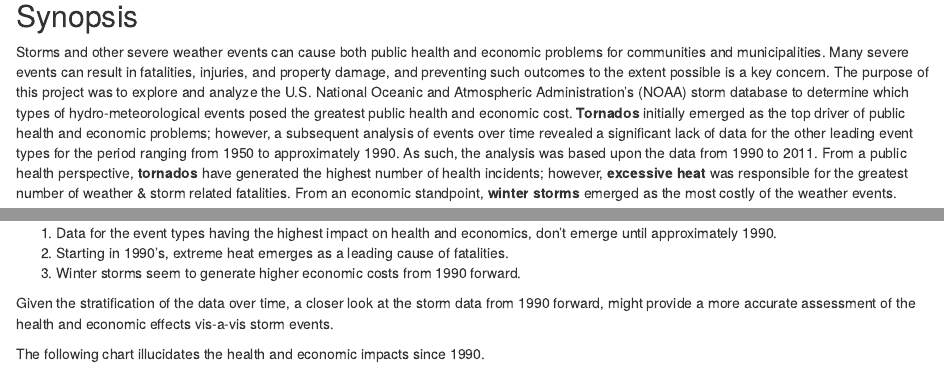
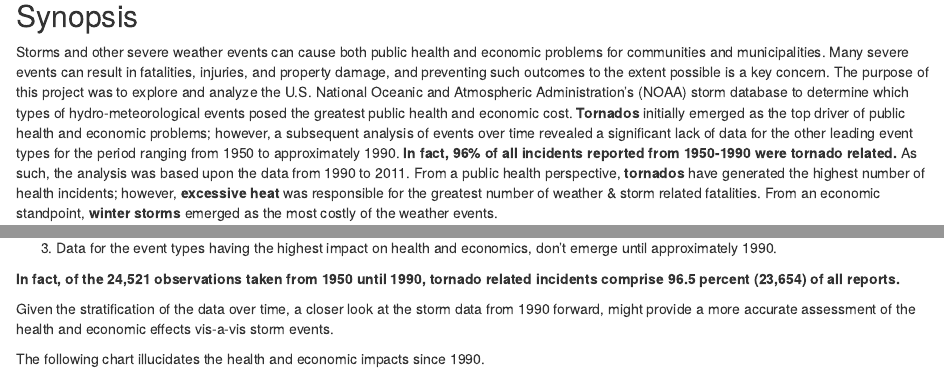
Before and after one commit to dellaboemia/RepResearch_Course_Project_2, an R Markdown document (Code/NOAA_Storm.Rmd): the page in a window 1100 px wide, from 490 px down, and a second part further down, joined at a grey line. The pictures show the output file Code/NOAA_Storm.html that the author committed with the source, opened offline.

Commit message:
Percent Tornado Related Incidents thru 1990

````diff
--- a/Code/NOAA_Storm.Rmd
+++ b/Code/NOAA_Storm.Rmd
@@ -25,7 +25,7 @@ knitr::opts_chunk$set(fig.width=12, fig.height=16, fig.path = "../figures/", ech
 
 ## Synopsis
 
-Storms and other severe weather events can cause both public health and economic problems for communities and municipalities. Many severe events can result in fatalities, injuries, and property damage, and preventing such outcomes to the extent possible is a key concern.  The purpose of this project was to explore and analyze the U.S. National Oceanic and Atmospheric Administration's (NOAA) storm database to determine which types of hydro-meteorological events posed the greatest public health and economic cost.  **Tornados** initially emerged as the top driver of public health and economic problems; however, a subsequent analysis of events over time revealed a significant lack of data for the other leading event types for the period ranging from 1950 to approximately 1990.  As such, the analysis was based upon the data from 1990 to 2011.  From a public health perspective, **tornados** have generated the highest number of health incidents; however, **excessive heat** was responsible for the greatest number of weather & storm related fatalities.  From an economic standpoint, **winter storms** emerged as the most costly of the weather events.
+Storms and other severe weather events can cause both public health and economic problems for communities and municipalities. Many severe events can result in fatalities, injuries, and property damage, and preventing such outcomes to the extent possible is a key concern.  The purpose of this project was to explore and analyze the U.S. National Oceanic and Atmospheric Administration's (NOAA) storm database to determine which types of hydro-meteorological events posed the greatest public health and economic cost.  **Tornados** initially emerged as the top driver of public health and economic problems; however, a subsequent analysis of events over time revealed a significant lack of data for the other leading event types for the period ranging from 1950 to approximately 1990.  **In fact, 96% of all incidents reported from 1950-1990 were tornado related.**  As such, the analysis was based upon the data from 1990 to 2011.  From a public health perspective, **tornados** have generated the highest number of health incidents; however, **excessive heat** was responsible for the greatest number of weather & storm related fatalities.  From an economic standpoint, **winter storms** emerged as the most costly of the weather events.
 
 ## Research Question
 The report seeks to address the following questions:
@@ -209,6 +209,3 @@ The following time series plots depict the health and economic impacts over time
 ```
 The data evinces several interesting inferences.
 
-1. Data for the event types having the highest impact on health and economics, don't emerge until approximately 1990.
-2. Starting in 1990's, extreme heat emerges as a leading cause of fatalities.
-3. Winter storms seem to generate higher economic costs from 1990 forward.
@@ -215,3 +214,6 @@ The data evinces several interesting inferences.
+3. Data for the event types having the highest impact on health and economics, don't emerge until approximately 1990.
+
+**In fact, of the 24,521 observations taken from 1950 until 1990, tornado related incidents comprise 96.5 percent (23,654) of all reports.**
 
 Given the stratification of the data over time, a closer look at the storm data from 1990 forward, might provide a more accurate assessment of the health and economic effects vis-a-vis storm events.
 
--- a/Code/master.R
+++ b/Code/master.R
@@ -130,6 +130,12 @@ library(downloader)
     stormData1990 <- stormData[ which(stormData$YEAR >= "1990"),]
 ## ---- end
 
+## ---- distribution1990
+    incidents <- calcDistribution(stormData)
+    totalIncidents <- incidents[1]+incidents[2]+incidents[3]
+    pctTornado <- 100* incidents[2]/totalIncidents
+## ---- end
+
 ## ---- top51990
     top5Fatalities1990  <- top5FatalitiesFunc(stormData1990)
     top5Injuries1990    <- top5InjuriesFunc(stormData1990)
````
Also changed, not shown: Code/analyze.R (+9 -0 lines), Code/NOAA_Storm.html, Code/NOAA_Storm.md, Code/NOAA_Storm.Rmd (2 more changed lines), 2 other files.
